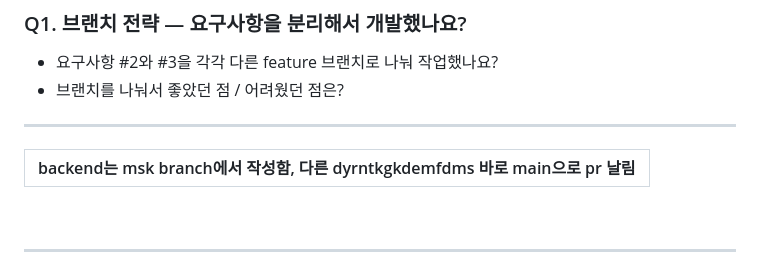
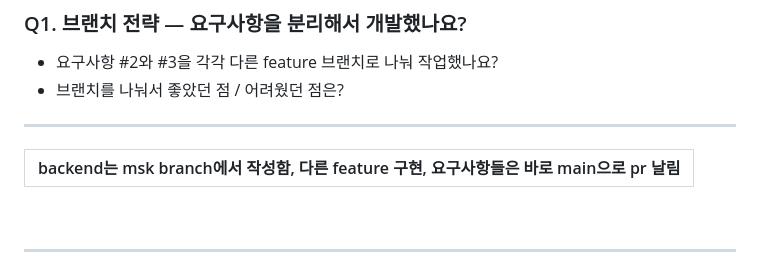
Before and after one commit to capstone-lg-devops-team8/project1, a Markdown page: wrapup_checklist.md, the part around the change. Drawn GitHub-style.

```diff
--- a/wrapup_checklist.md
+++ b/wrapup_checklist.md
@@ -53,7 +53,7 @@
 - 요구사항 #2와 #3을 각각 다른 feature 브랜치로 나눠 작업했나요?
 - 브랜치를 나눠서 좋았던 점 / 어려웠던 점은?
 ---
-|backend는 msk branch에서 작성함, 다른 dyrntkgkdemfdms 바로 main으로 pr 날림|
+|backend는 msk branch에서 작성함, 다른 feature 구현, 요구사항들은 바로 main으로 pr 날림|
 |-----------|
 <br>
 
```
